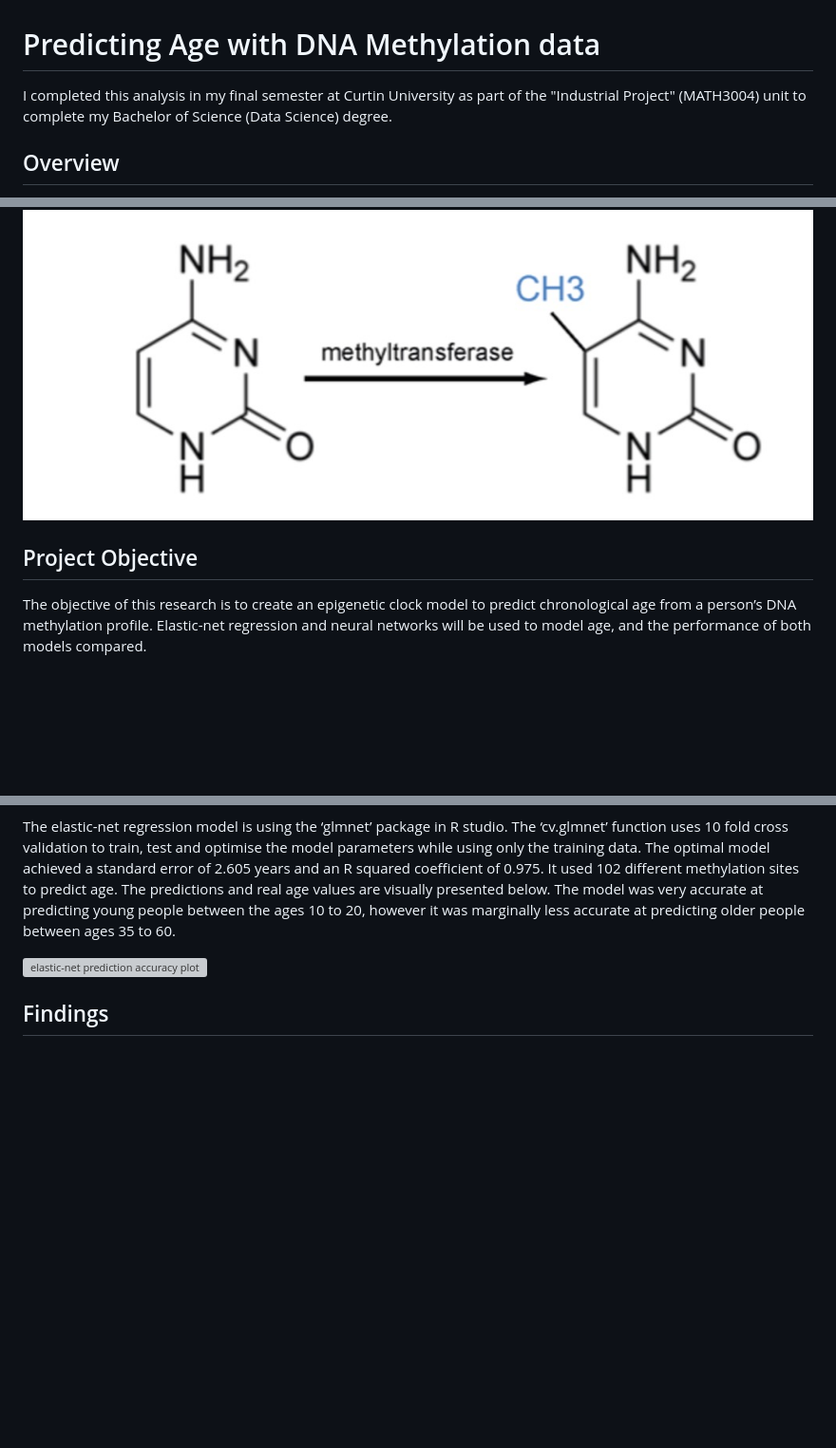
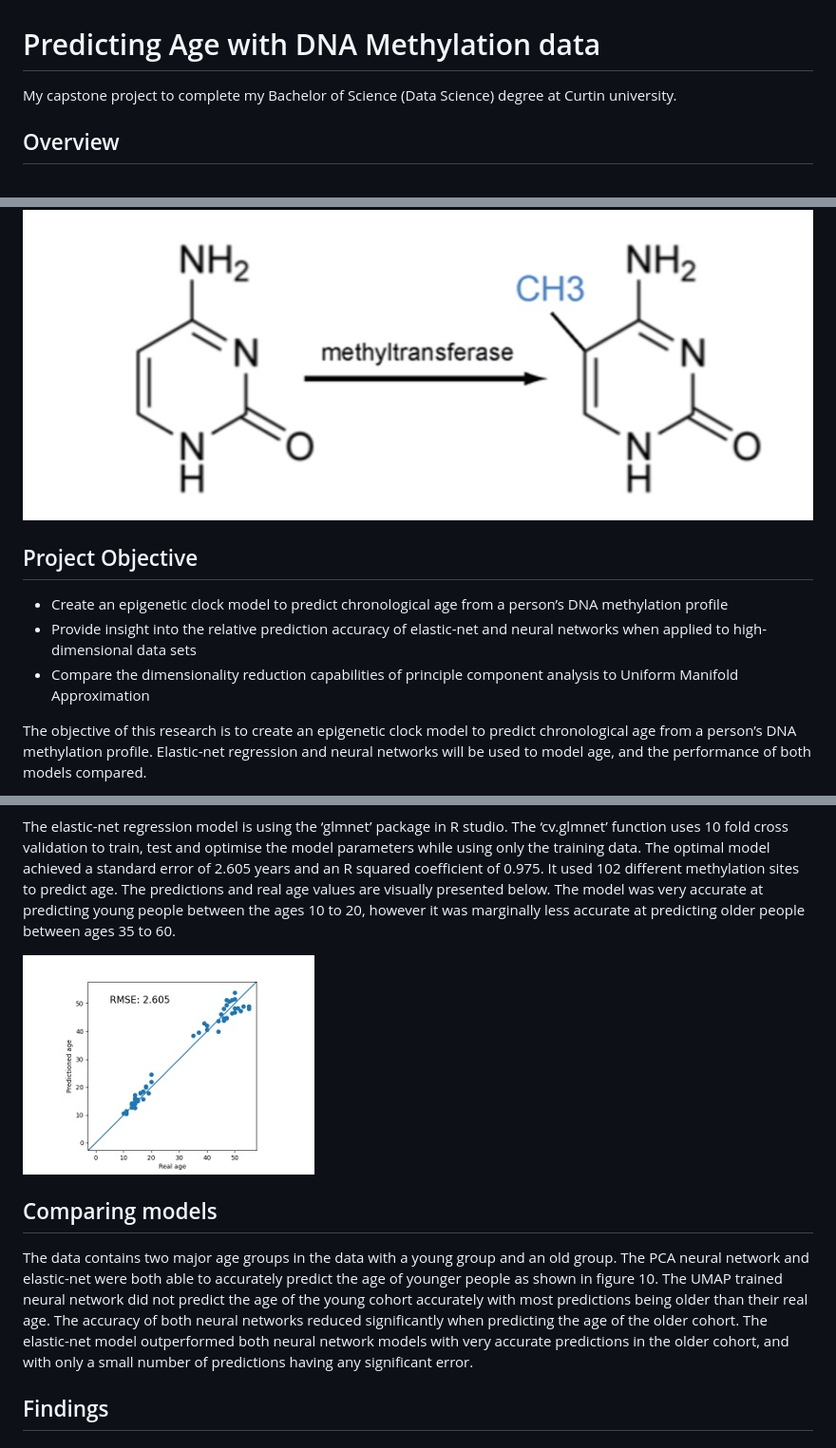
Before and after one commit to michaelpmolloy/DNA-Age-Predictions, a Markdown page: README.md, 3 parts joined by grey strips. Shown: that part at 95% size. GitHub-like rendering; blank space fills up the shorter version; grey boxes are pictures that could not be loaded.

```diff
--- a/README.md
+++ b/README.md
@@ -1,6 +1,7 @@
 
 # Predicting Age with DNA Methylation data
-I completed this analysis in my final semester at Curtin University as part of the "Industrial Project" (MATH3004) unit to complete my Bachelor of Science (Data Science) degree.
+My capstone project to complete my Bachelor of Science (Data Science) degree at Curtin university.
+
 ## Overview
 
 Analysis of different age prediction models using methylation levels present in human DNA. An elastic-net regression is created from the dataset. A neural network is trained using the first 60 principle components of Principle Component Analysis on the dataset. A second neural network is trained using the first 16 components of Uniform Manifold Approximation (UMAP) on the dataset.
@@ -13,9 +14,11 @@ DNA methylation is an epigenetic process used by the body to influence gene expr
 
 
 
+## Project Objective
 
-
-## Project Objective
+* Create an epigenetic clock model to predict chronological age from a person’s DNA methylation profile
+* Provide insight into the relative prediction accuracy of elastic-net and neural networks when applied to high-dimensional data sets
+* Compare the dimensionality reduction capabilities of principle component analysis to Uniform Manifold Approximation
 
 The objective of this research is to create an epigenetic clock model to predict chronological age from a person’s DNA methylation profile. Elastic-net regression and neural networks will be used to model age, and the performance of both models compared.
 
@@ -88,7 +91,14 @@ Elastic net regression is a linear hybrid regression technique which uses the La
 The elastic-net regression model is using the ‘glmnet’ package in R studio. The ‘cv.glmnet’ function uses 10 fold cross validation to train, test and optimise the model parameters while using only the training data. The optimal model achieved a standard error of 2.605 years and an R squared coefficient of 0.975. It used 102 different methylation sites to predict age. The predictions and real age values are visually presented below. The model was very accurate at predicting young people between the ages 10 to 20, however it was marginally less accurate at predicting older people between ages 35 to 60.
 
 
-![elastic-net prediction accuracy plot](Images/elasticNetAccuracy.jpg)
+![elastic-net prediction accuracy plot](Images/elasticNetAccuracyPlot.jpg)
+
+
+## Comparing models
+
+The data contains two major age groups in the data with a young group and an old group. The PCA neural network and elastic-net were both able to accurately predict the age of younger people as shown in figure 10. The UMAP trained neural network did not predict the age of the young cohort accurately with most predictions being older than their real age. The accuracy of both neural networks reduced significantly when predicting the age of the older cohort. The elastic-net model outperformed both neural network models with very accurate predictions in the older cohort, and with only a small number of predictions having any significant error.
+
+
 
 
 
```
Also changed, not shown: other parts of README.md (+2 -2 lines).
